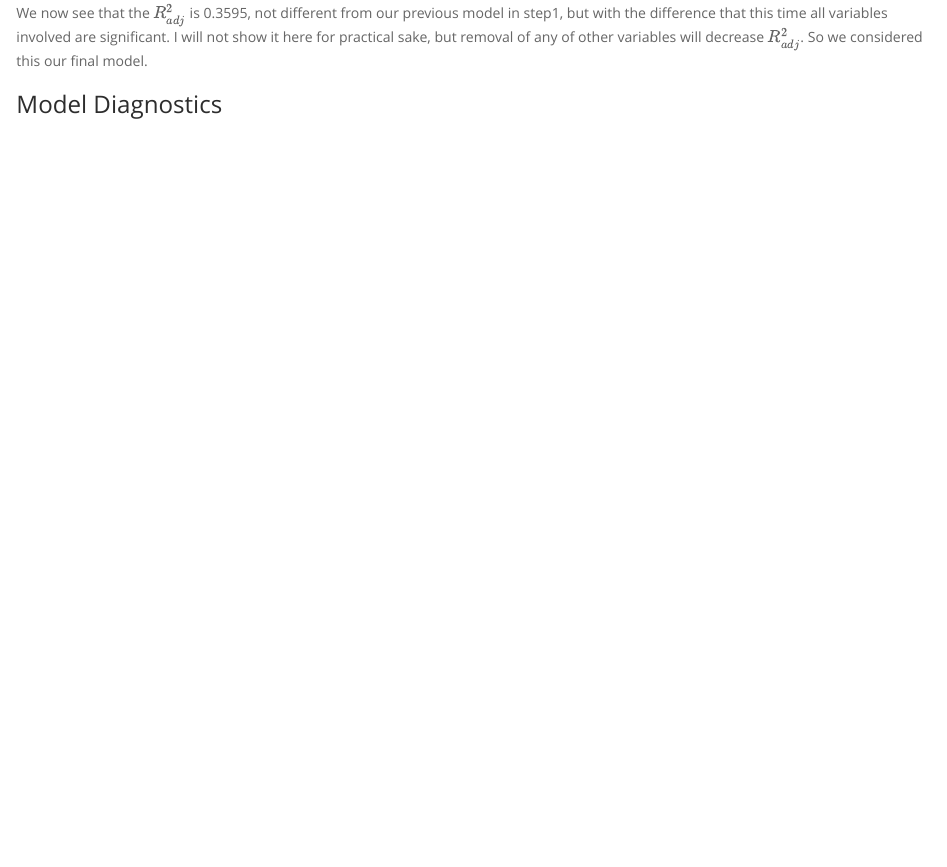
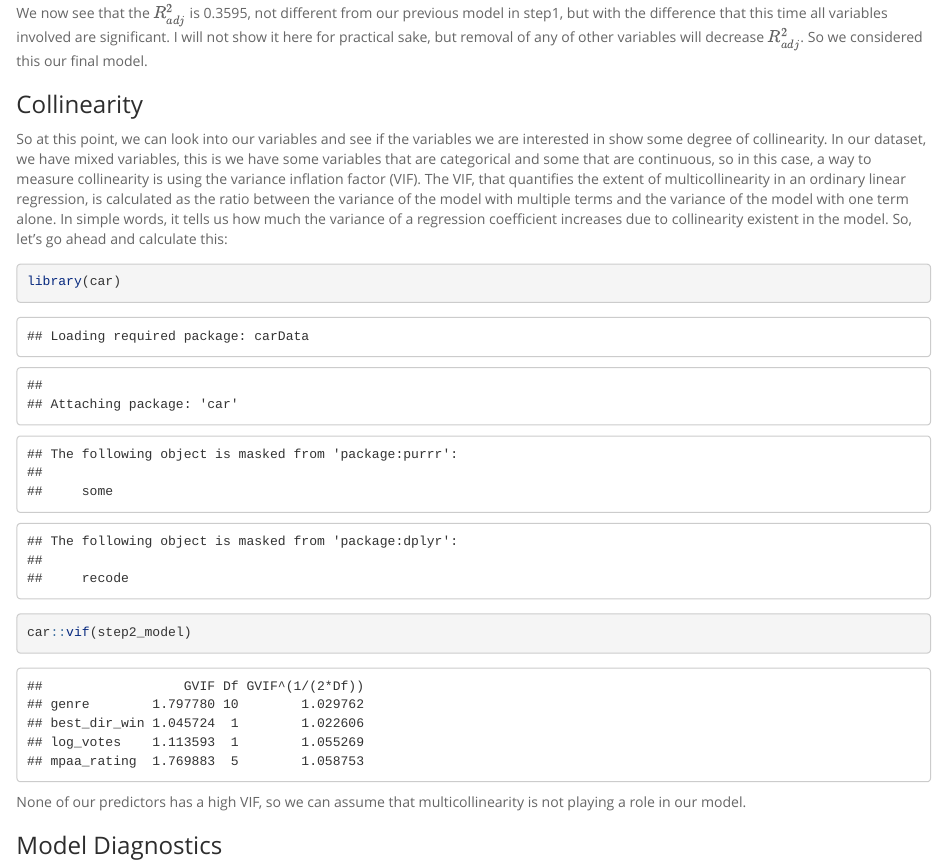
Before and after one commit to ugis22/movie_predictions, an R Markdown document (movie_predictions.Rmd): the page in a window 1100 px wide, from 15070 px down. Rendered offline with R 4.5, knitr and Pandoc, with nearby package versions; long lines of code are wrapped.

Commit message:
Movie predictions

````diff
--- a/movie_predictions.Rmd
+++ b/movie_predictions.Rmd
@@ -419,6 +419,17 @@ summary(step2_model)
 ```
 We now see that the $R_{adj}^2$ is 0.3595, not different from our previous model in step1, but with the difference that this time all variables involved are significant. I will not show it here for practical sake, but removal of any of other variables will decrease $R_{adj}^2$. So we considered this our final model.
 
+### Collinearity
+
+So at this point, we can look into our variables and see if the variables we are interested in show some degree of collinearity. In our dataset, we have mixed variables, this is we have some variables that are categorical and some that are continuous, so in this case, a way to measure collinearity is using the variance inflation factor (VIF). The VIF, that quantifies the extent of multicollinearity in an ordinary linear regression, is calculated as the ratio between the variance of the model with multiple terms and the variance of the model with one term alone. In simple words, it tells us how much the variance of a regression coefficient increases due to collinearity existent in the model. So, let's go ahead and calculate this:
+
+```{r collinearity}
+library(car)
+car::vif(step2_model)
+```
+
+None of our predictors has a high VIF, so we can assume that multicollinearity is not playing a role in our model.
+
 ### Model Diagnostics
 
 The multiple regression model depends on the following four assumptions:
````
